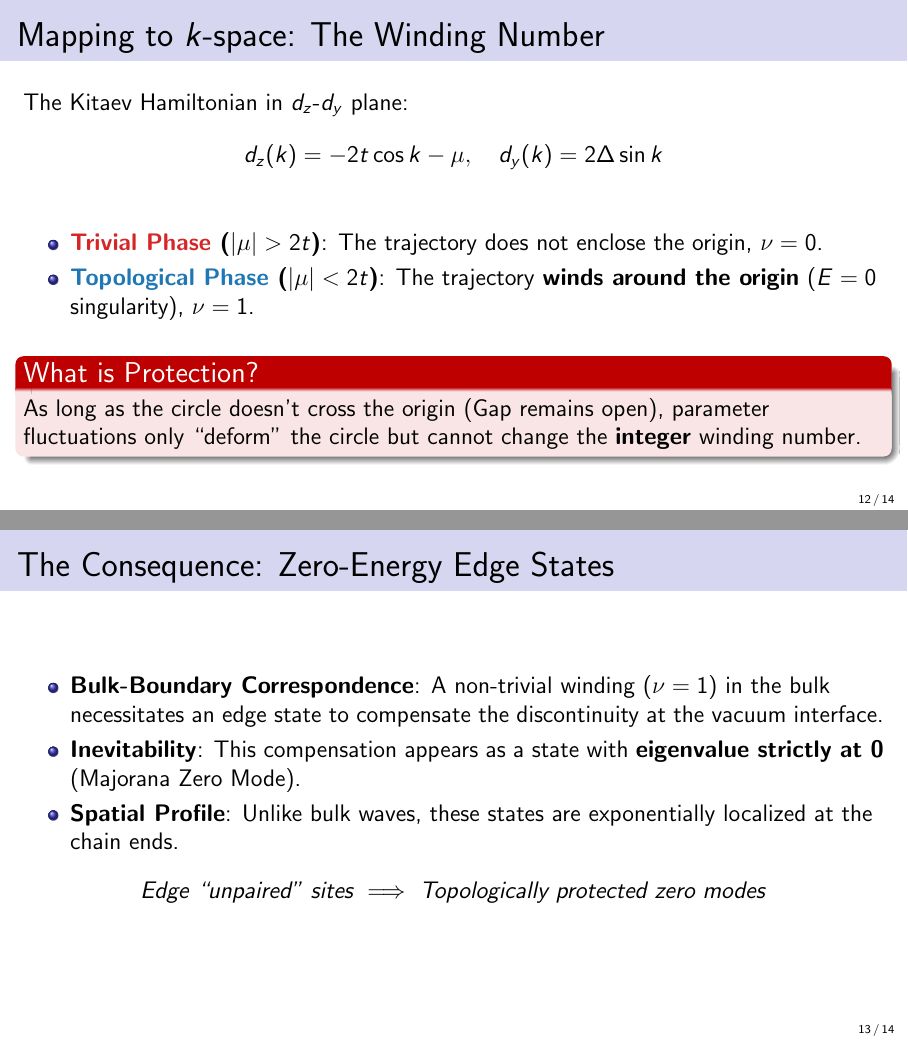
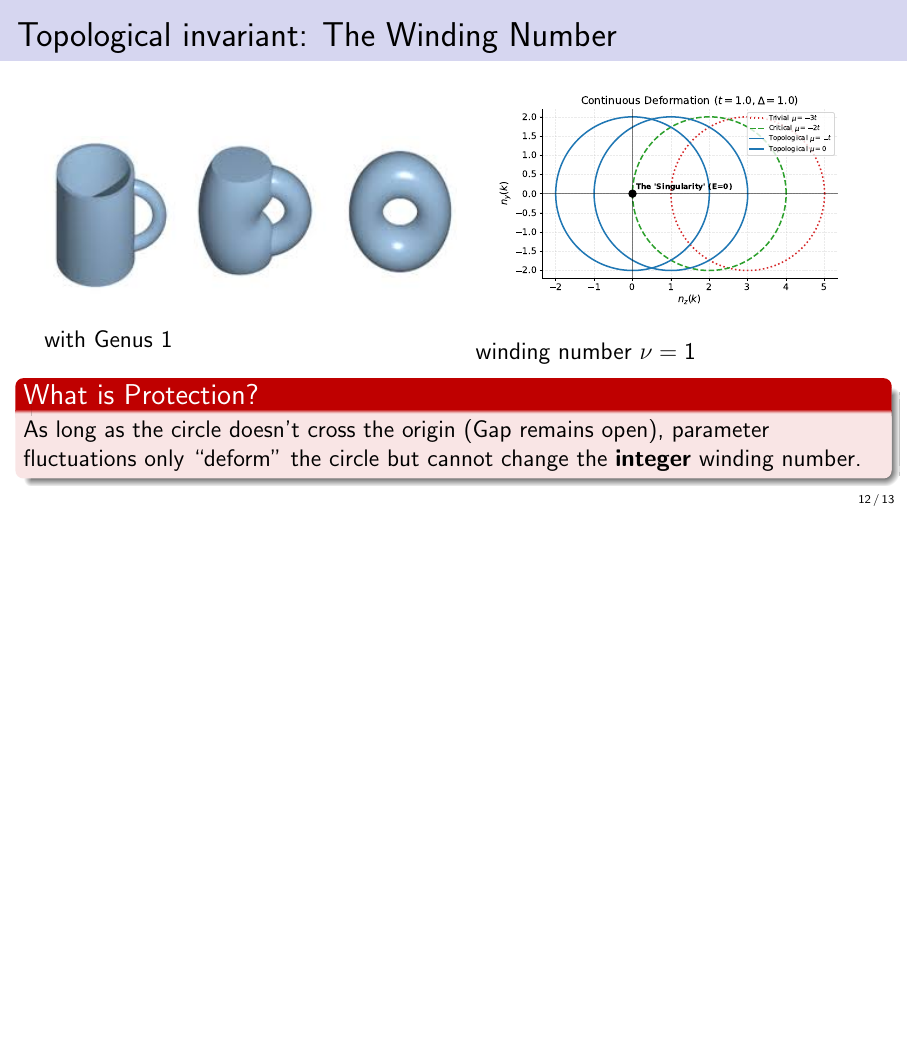
Before and after one commit to edhar98/majorana-modes-machine, LaTeX slides (presentation/week2/slides.tex): pages 12 and 13 of 14 before the commit and page 12 of 13 after it, the two joined at a grey line, the shorter picture padded with empty space. Compiled offline with pdfLaTeX.

Commit message:
new file:   img/donuts.png 	new file:   plots/block1_02_trajectory_deformation.pdf 	modified:   presentation/week2/slides.tex 	new file:   src/winding.py

```diff
--- a/presentation/week2/slides.tex
+++ b/presentation/week2/slides.tex
@@ -229,33 +216,28 @@
   \end{block}
 \end{frame}
 
-\begin{frame}{Mapping to $k$-space: The Winding Number}
-  The Kitaev Hamiltonian in $d_z$-$d_y$ plane:
-  \begin{equation}
-    d_z(k) = -2t \cos k - \mu, \quad d_y(k) = 2\Delta \sin k \notag
-  \end{equation}
-  \begin{itemize}
-    \item \textbf{{\color{trivial}Trivial Phase} ($|\mu| > 2t$)}: The trajectory does not enclose the origin, $\winding = 0$.
-    \item \textbf{{\color{topological}Topological Phase} ($|\mu| < 2t$)}: The trajectory \textbf{winds around the origin} ($E=0$ singularity), $\winding = 1$.
-  \end{itemize}
-  \vfill
+\begin{frame}{Topological invariant: The Winding Number}
+  \begin{columns}
+    \begin{column}{0.45\textwidth}
+      \begin{figure}
+        \centering
+        \includegraphics[width=1.1\textwidth]{../../img/donuts.png}
+      \end{figure}
+      with Genus 1
+    \end{column}
+    \begin{column}{0.45\textwidth}
+      \begin{figure}
+        \centering
+        \includegraphics[width=0.9\textwidth]{block1_02_trajectory_deformation.pdf}
+      \end{figure}
+      winding number $\nu = 1$
+    \end{column}
+  \end{columns}
   \begin{alertblock}{What is Protection?}
     As long as the circle doesn't cross the origin (Gap remains open), parameter fluctuations only ``deform'' the circle but cannot change the \textbf{integer} winding number.
   \end{alertblock}
-  %
 \end{frame}
 
-\begin{frame}{The Consequence: Zero-Energy Edge States}
-  \begin{itemize}
-    \item \textbf{Bulk-Boundary Correspondence}: A non-trivial winding ($\winding=1$) in the bulk necessitates an edge state to compensate the discontinuity at the vacuum interface.
-    \item \textbf{Inevitability}: This compensation appears as a state with \textbf{eigenvalue strictly at 0} (Majorana Zero Mode).
-    \item \textbf{Spatial Profile}: Unlike bulk waves, these states are exponentially localized at the chain ends.
-  \end{itemize}
-  \begin{center}
-    %
-    \textit{Edge ``unpaired'' sites $\implies$ Topologically protected zero modes}
-  \end{center}
-\end{frame}
 % ── Summary ───────────────────────────────────────────────────────────────────
 \section{Summary}
 
```
Also changed, not shown: img/donuts.png (added), plots/block1_02_trajectory_deformation.pdf (added), presentation/week2/slides.tex (13 more changed lines), 1 other file.
